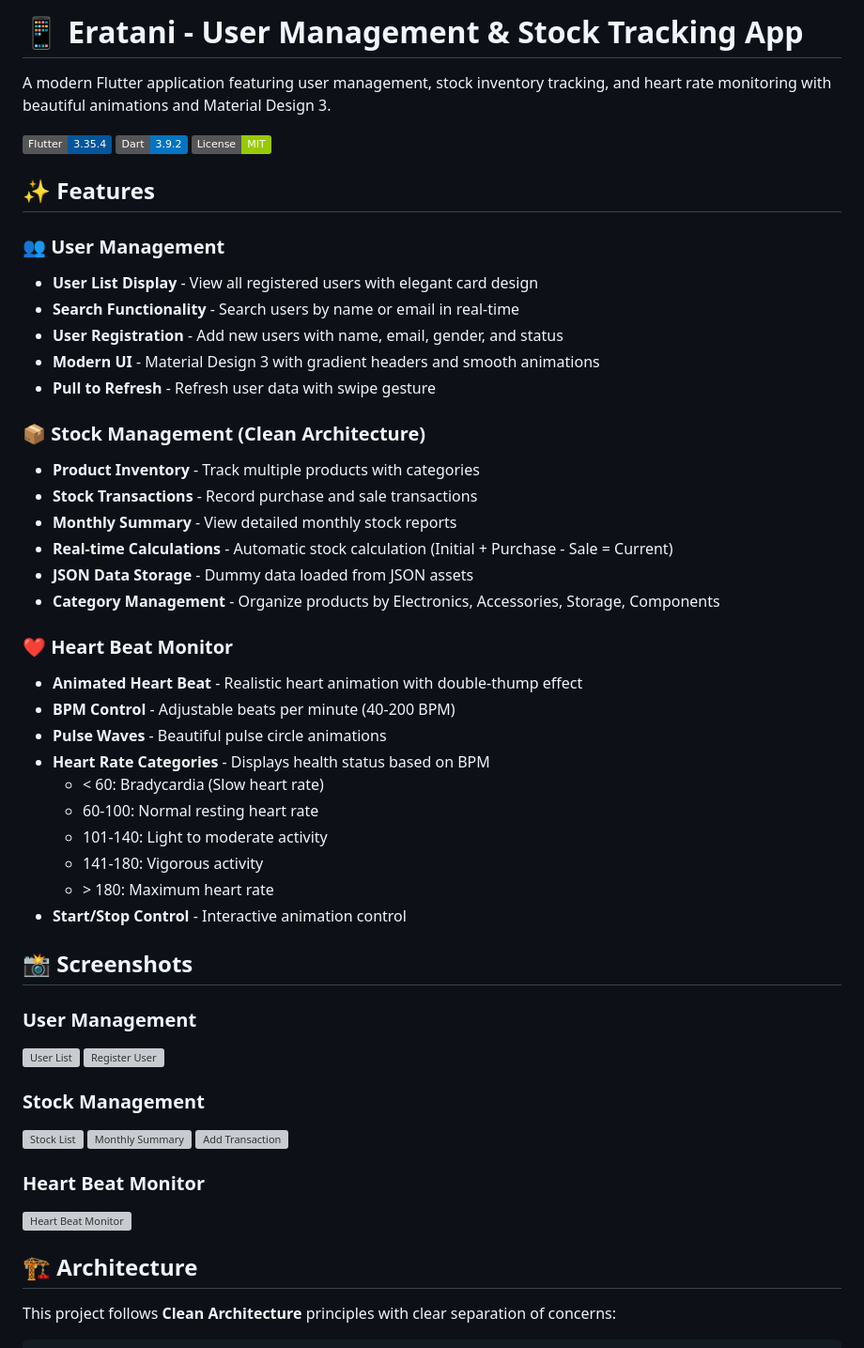
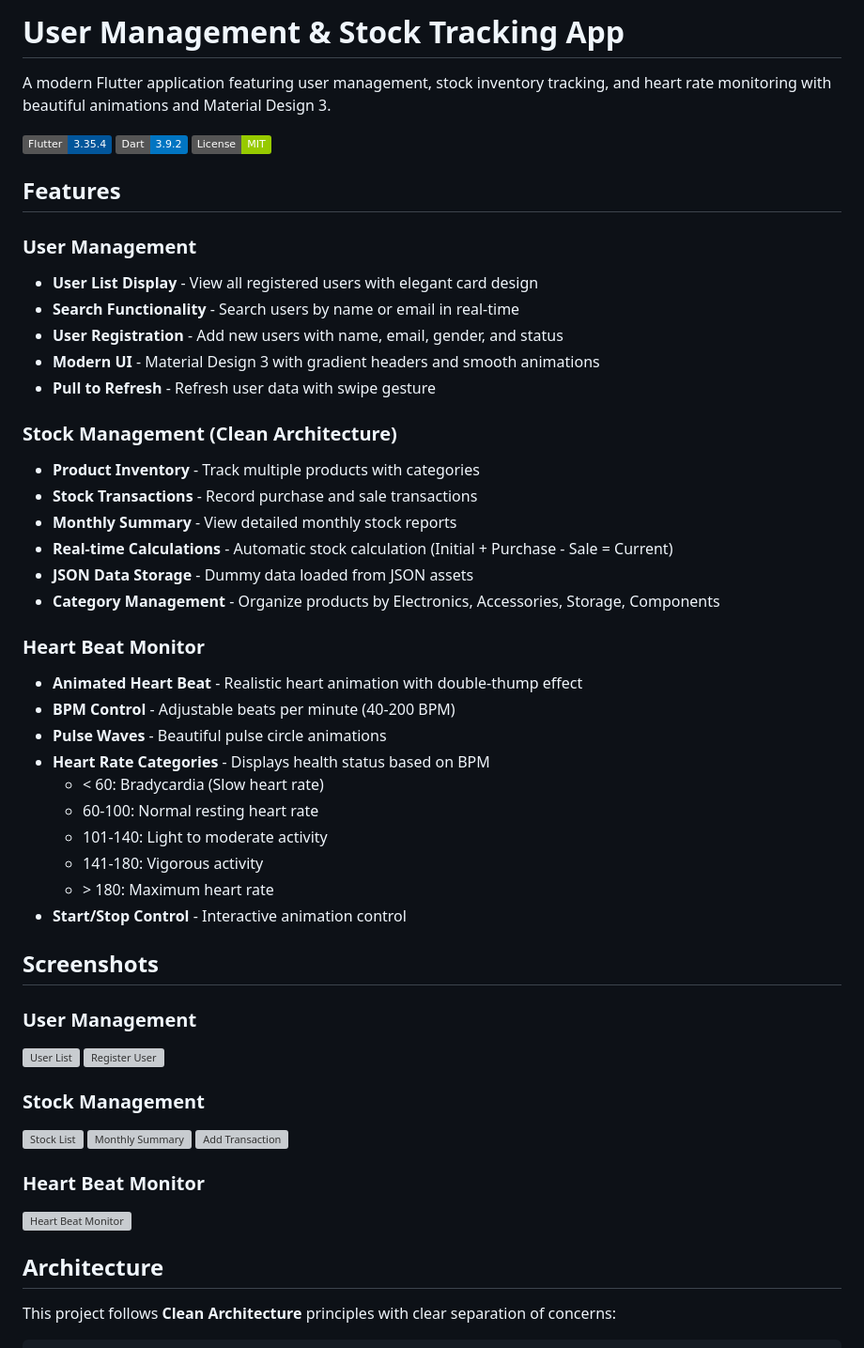
Before and after one commit to igobhaktiar/user_management_app, a Markdown page: README.md, the part around one of its changes. Shown at 94% size. Drawn GitHub-style; badges without logos; grey boxes are pictures that could not be loaded.

```diff
--- a/README.md
+++ b/README.md
@@ -1,4 +1,4 @@
-# 📱 Eratani - User Management & Stock Tracking App
+# User Management & Stock Tracking App
 
 A modern Flutter application featuring user management, stock inventory tracking, and heart rate monitoring with beautiful animations and Material Design 3.
 
@@ -6,9 +6,9 @@ A modern Flutter application featuring user management, stock inventory tracking
 [![Dart Version](https://img.shields.io/badge/Dart-3.9.2-0175C2?logo=dart)](https://dart.dev)
 [![License](https://img.shields.io/badge/License-MIT-green.svg)](LICENSE)
 
-## ✨ Features
+## Features
 
-### 👥 User Management
+### User Management
 
 - **User List Display** - View all registered users with elegant card design
 - **Search Functionality** - Search users by name or email in real-time
@@ -16,7 +16,7 @@ A modern Flutter application featuring user management, stock inventory tracking
 - **Modern UI** - Material Design 3 with gradient headers and smooth animations
 - **Pull to Refresh** - Refresh user data with swipe gesture
 
-### 📦 Stock Management (Clean Architecture)
+### Stock Management (Clean Architecture)
 
 - **Product Inventory** - Track multiple products with categories
 - **Stock Transactions** - Record purchase and sale transactions
@@ -25,7 +25,7 @@ A modern Flutter application featuring user management, stock inventory tracking
 - **JSON Data Storage** - Dummy data loaded from JSON assets
 - **Category Management** - Organize products by Electronics, Accessories, Storage, Components
 
-### ❤️ Heart Beat Monitor
+### Heart Beat Monitor
 
 - **Animated Heart Beat** - Realistic heart animation with double-thump effect
 - **BPM Control** - Adjustable beats per minute (40-200 BPM)
@@ -38,7 +38,7 @@ A modern Flutter application featuring user management, stock inventory tracking
   - \> 180: Maximum heart rate
 - **Start/Stop Control** - Interactive animation control
 
-## 📸 Screenshots
+## Screenshots
 
 ### User Management
 
@@ -52,7 +52,7 @@ A modern Flutter application featuring user management, stock inventory tracking
 
 <img src="screenshots/heartbeat.png" width="250" alt="Heart Beat Monitor">
 
-## 🏗️ Architecture
+## Architecture
 
 This project follows **Clean Architecture** principles with clear separation of concerns:
 
```
Also changed, not shown: other parts of README.md (+5 -85 lines).
